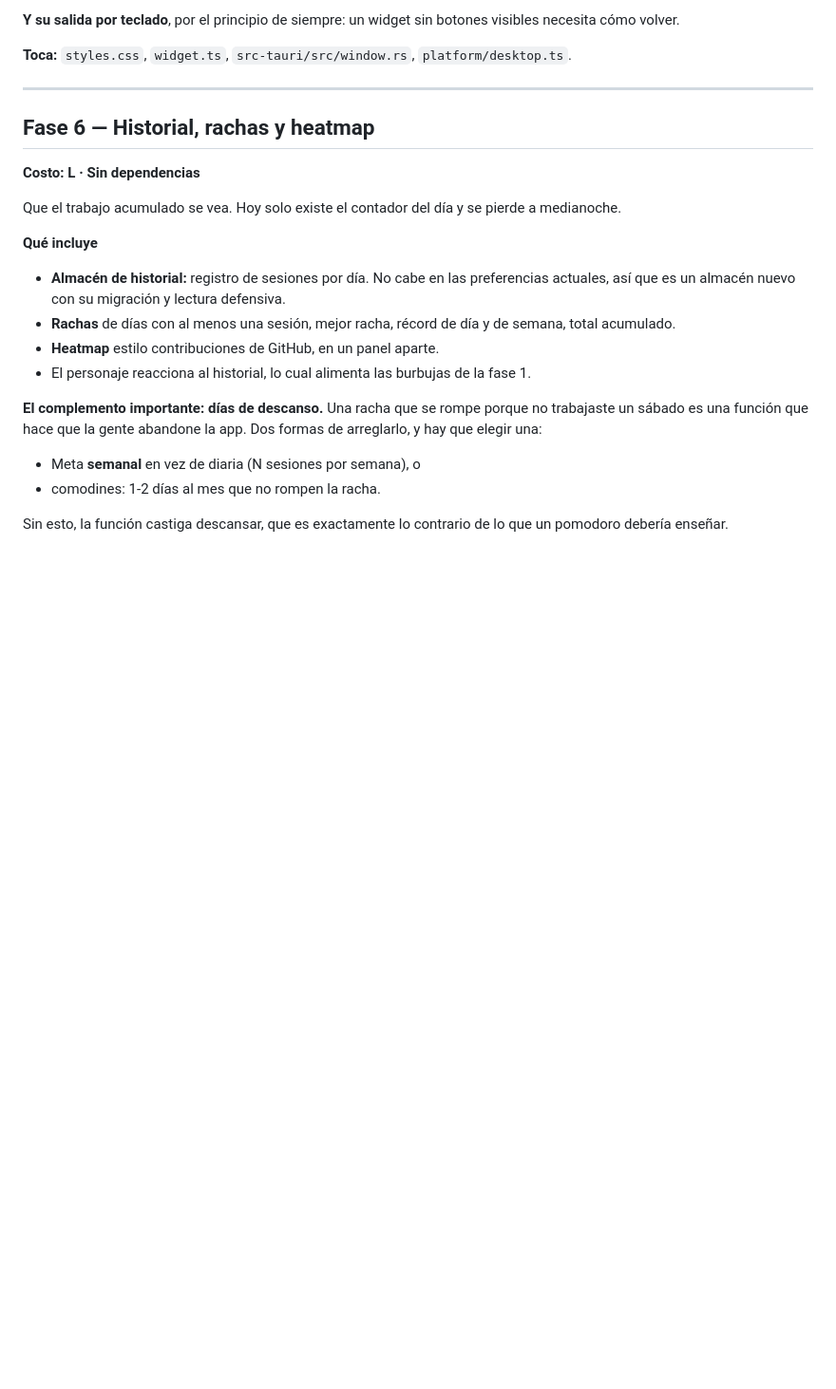
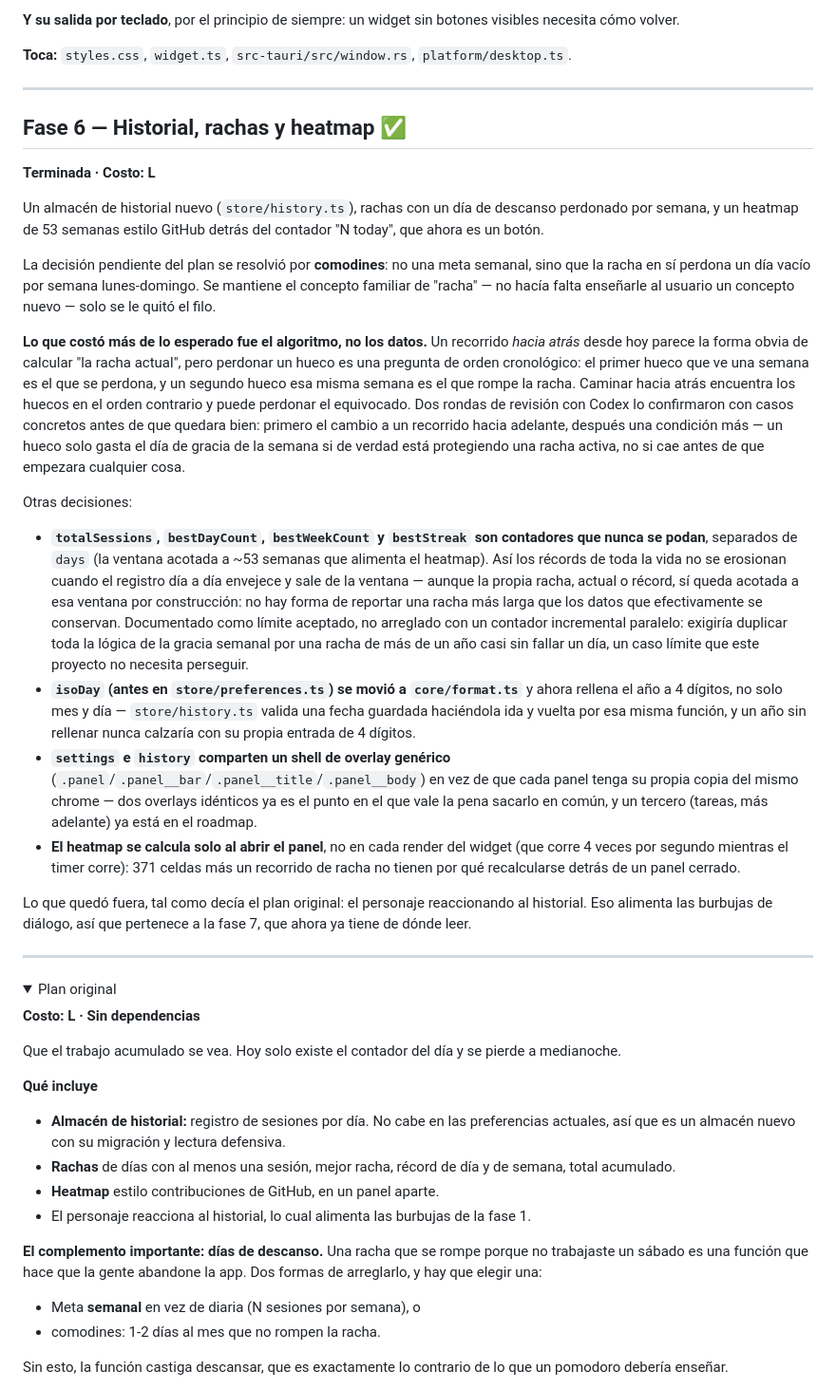
Before and after one commit to LuisUmina/pixel-pomodoro-pet, a Markdown page: docs/ROADMAP.md, the part around one of its changes. Shown at 95% size. Rendered like a GitHub page; folded sections open; blank space fills up the shorter version.

```diff
--- a/docs/ROADMAP.md
+++ b/docs/ROADMAP.md
@@ -348,7 +348,64 @@ botones visibles necesita cómo volver.
 
 ---
 
-## Fase 6 — Historial, rachas y heatmap
+## Fase 6 — Historial, rachas y heatmap ✅
+
+**Terminada · Costo: L**
+
+Un almacén de historial nuevo (`store/history.ts`), rachas con un día de
+descanso perdonado por semana, y un heatmap de 53 semanas estilo GitHub
+detrás del contador "N today", que ahora es un botón.
+
+La decisión pendiente del plan se resolvió por **comodines**: no una meta
+semanal, sino que la racha en sí perdona un día vacío por semana
+lunes-domingo. Se mantiene el concepto familiar de "racha" — no hacía falta
+enseñarle al usuario un concepto nuevo — solo se le quitó el filo.
+
+**Lo que costó más de lo esperado fue el algoritmo, no los datos.** Un
+recorrido *hacia atrás* desde hoy parece la forma obvia de calcular "la racha
+actual", pero perdonar un hueco es una pregunta de orden cronológico: el
+primer hueco que ve una semana es el que se perdona, y un segundo hueco esa
+misma semana es el que rompe la racha. Caminar hacia atrás encuentra los
+huecos en el orden contrario y puede perdonar el equivocado. Dos rondas de
+revisión con Codex lo confirmaron con casos concretos antes de que quedara
+bien: primero el cambio a un recorrido hacia adelante, después una condición
+más — un hueco solo gasta el día de gracia de la semana si de verdad está
+protegiendo una racha activa, no si cae antes de que empezara cualquier cosa.
+
+Otras decisiones:
+
+- **`totalSessions`, `bestDayCount`, `bestWeekCount` y `bestStreak` son
+  contadores que nunca se podan**, separados de `days` (la ventana acotada a
+  ~53 semanas que alimenta el heatmap). Así los récords de toda la vida no se
+  erosionan cuando el registro día a día envejece y sale de la ventana —
+  aunque la propia racha, actual o récord, sí queda acotada a esa ventana por
+  construcción: no hay forma de reportar una racha más larga que los datos
+  que efectivamente se conservan. Documentado como límite aceptado, no
+  arreglado con un contador incremental paralelo: exigiría duplicar toda la
+  lógica de la gracia semanal por una racha de más de un año casi sin fallar
+  un día, un caso límite que este proyecto no necesita perseguir.
+- **`isoDay` (antes en `store/preferences.ts`) se movió a `core/format.ts`**
+  y ahora rellena el año a 4 dígitos, no solo mes y día — `store/history.ts`
+  valida una fecha guardada haciéndola ida y vuelta por esa misma función, y
+  un año sin rellenar nunca calzaría con su propia entrada de 4 dígitos.
+- **`settings` e `history` comparten un shell de overlay genérico**
+  (`.panel`/`.panel__bar`/`.panel__title`/`.panel__body`) en vez de que cada
+  panel tenga su propia copia del mismo chrome — dos overlays idénticos ya es
+  el punto en el que vale la pena sacarlo en común, y un tercero (tareas, más
+  adelante) ya está en el roadmap.
+- **El heatmap se calcula solo al abrir el panel**, no en cada render del
+  widget (que corre 4 veces por segundo mientras el timer corre): 371 celdas
+  más un recorrido de racha no tienen por qué recalcularse detrás de un panel
+  cerrado.
+
+Lo que quedó fuera, tal como decía el plan original: el personaje
+reaccionando al historial. Eso alimenta las burbujas de diálogo, así que
+pertenece a la fase 7, que ahora ya tiene de dónde leer.
+
+---
+
+<details>
+<summary>Plan original</summary>
 
 **Costo: L · Sin dependencias**
 
```
Also changed, not shown: other parts of docs/ROADMAP.md (+6 -4 lines), README.md (+23 -5 lines), docs/widget-history.png (added).
